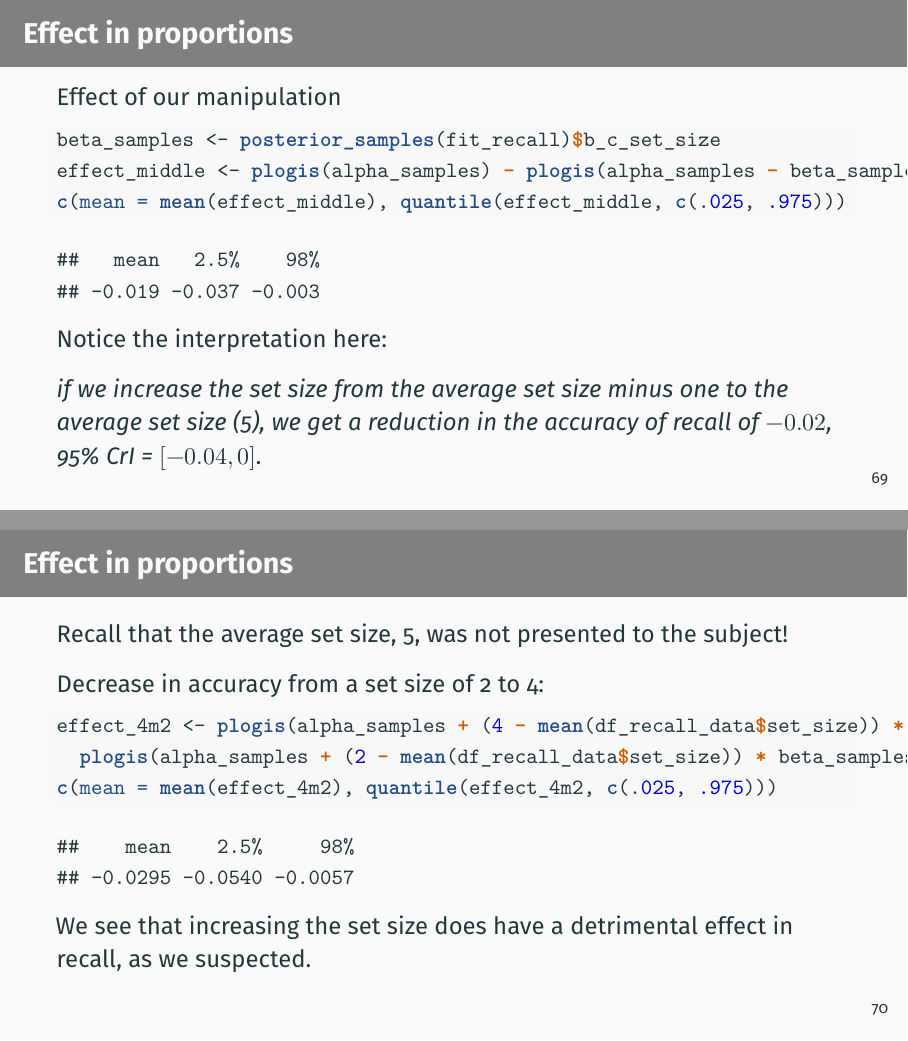
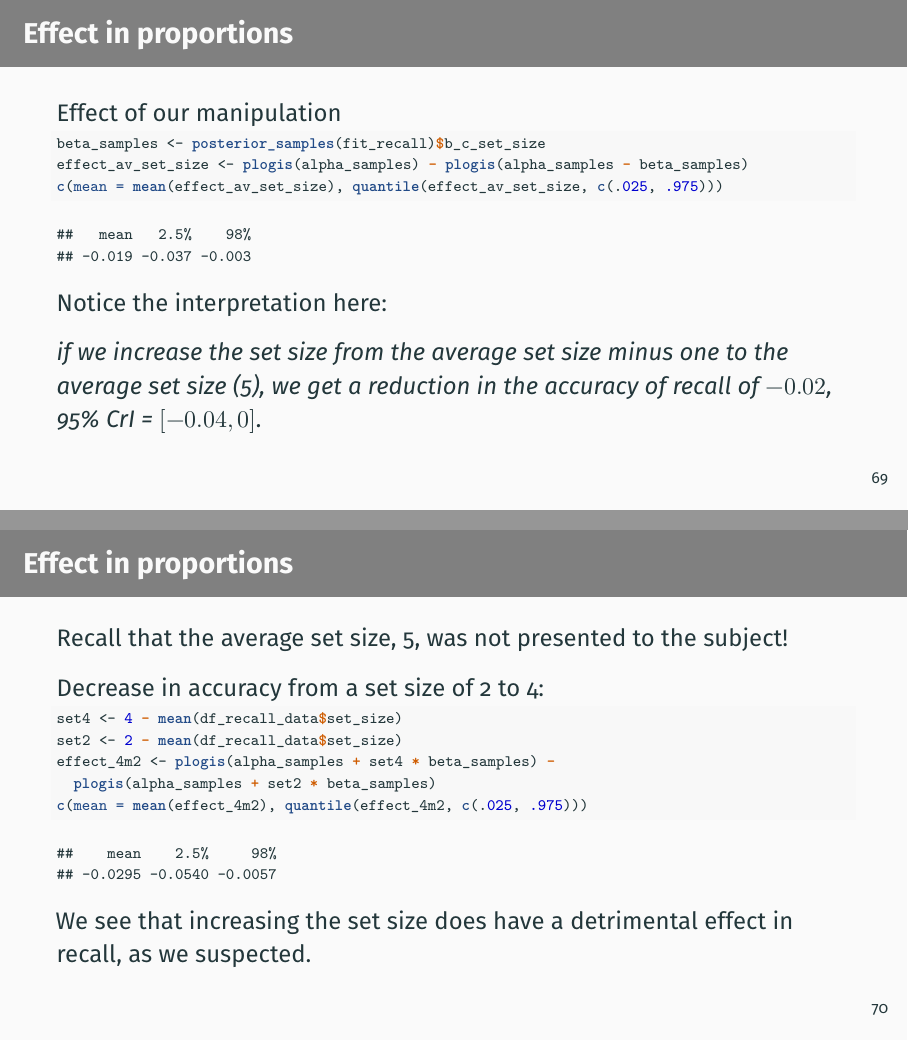
Before and after one commit to vasishth/IntroductionBDA, an R Markdown document (slides/04-regressions-slides.Rmd): pages 72 and 73 of 79, joined at a grey line. The pictures show the output file slides/04-regressions-slides.pdf that the author committed with the source.

Commit message:
more slides

````diff
--- a/slides/04-regressions-slides.Rmd
+++ b/slides/04-regressions-slides.Rmd
@@ -1043,15 +1044,15 @@ Effect of our manipulation
   <!-- - the scale is not linear -->
   <!-- - the effect of increasing the set size depends on the average accuracy, and the set size that we start from. -->
 
-```{r}
+```{r, size = "scriptsize"}
 beta_samples<- posterior_samples(fit_recall)$b_c_set_size
-effect_middle <- plogis(alpha_samples) - plogis(alpha_samples - beta_samples)
-c(mean = mean(effect_middle), quantile(effect_middle, c(.025,.975)))
+effect_av_set_size <- plogis(alpha_samples) - plogis(alpha_samples - beta_samples)
+c(mean = mean(effect_av_set_size), quantile(effect_av_set_size, c(.025,.975)))
 ```
 
 Notice the interpretation here:
 
-*if we increase the set size from the average set size minus one to the average set size (5), we get a reduction in the accuracy of recall of $`r mean(effect_middle)`$, 95% CrI = $[ `r quantile(effect_middle, .025)` , `r quantile(effect_middle, .975)` ]$.*
+*if we increase the set size from the average set size minus one to the average set size (5), we get a reduction in the accuracy of recall of $`r mean(effect_av_set_size)`$, 95% CrI = $[ `r quantile(effect_av_set_size, .025)` , `r quantile(effect_av_set_size, .975)` ]$.*
 
 ## Effect in proportions
 
@@ -1060,9 +1061,11 @@ Recall that the average set size, 5, was not presented to the subject!
 Decrease in accuracy from a set size of 2 to 4:
 
 
-```{r}
-effect_4m2 <- plogis(alpha_samples+  (4 - mean(df_recall_data$set_size)) * beta_samples) -
-    plogis(alpha_samples+  (2 - mean(df_recall_data$set_size)) * beta_samples)
+```{r, size = "scriptsize"}
+set4 <- 4 - mean(df_recall_data$set_size)
+set2 <- 2 - mean(df_recall_data$set_size)
+effect_4m2 <- plogis(alpha_samples + set4 * beta_samples) -
+              plogis(alpha_samples + set2  * beta_samples)
 c(mean = mean(effect_4m2), quantile(effect_4m2, c(.025,.975)))
 ```
 
````
Also changed, not shown: slides/06-BF-slides.Rmd (+1 -1 lines), slides/04-regressions-slides.pdf, slides/04-regressions-slides.tex, slides/06-BF-slides.pdf, slides/06-BF-slides.tex, slides/04-regressions-slides.Rmd (3 more changed lines).
